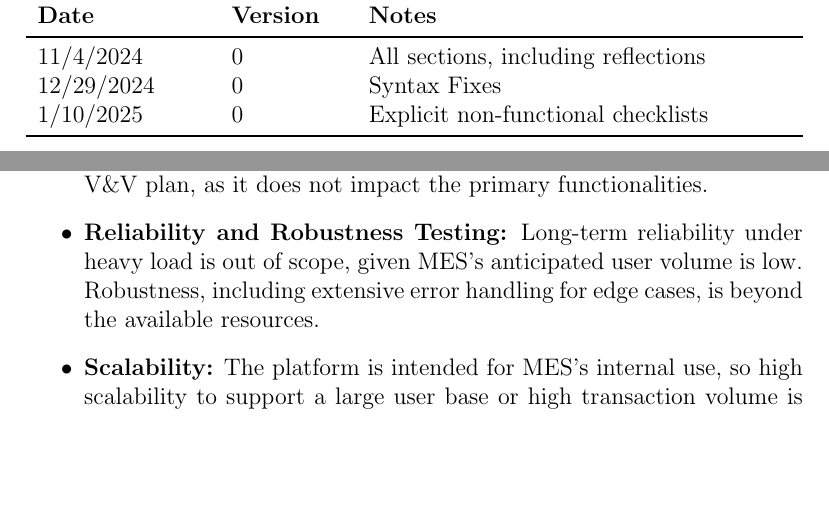
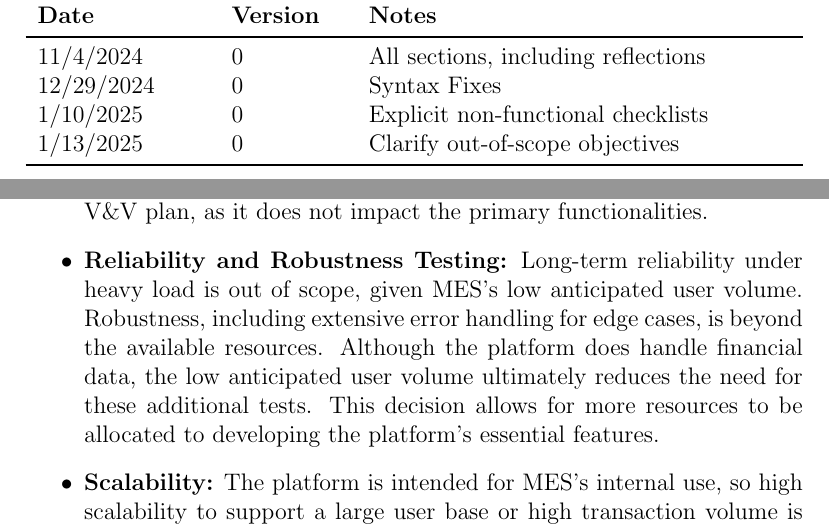
Before and after one commit to ausbennett/mes-finance-platform, a LaTeX document (docs/VnVPlan/VnVPlan.tex): two parts of pages 2 and 7 of 57, joined at a grey line, cut so that both start at the same text, the shorter picture padded with empty space. Compiled offline with pdfLaTeX.

Commit message:
Closes #46, add extra justification for out-of-scope objectives

```diff
--- a/docs/VnVPlan/VnVPlan.tex
+++ b/docs/VnVPlan/VnVPlan.tex
@@ -36,6 +36,7 @@
 11/4/2024 & 0 & All sections, including reflections\\
 12/29/2024 & 0 & Syntax Fixes \\
 1/10/2025 & 0 & Explicit non-functional checklists\\
+1/13/2025 & 0 & Clarify out-of-scope objectives\\
 \bottomrule
 \end{tabularx}
 
@@ -127,7 +128,7 @@ The primary objectives of this V\&V process are to:
 
 \begin{itemize}
     \item \textbf{Performance Optimization:} While the platform’s speed is important, performance tuning is considered a secondary priority for this V\&V plan, as it does not impact the primary functionalities.
-    \item \textbf{Reliability and Robustness Testing:} Long-term reliability under heavy load is out of scope, given MES's anticipated user volume is low. Robustness, including extensive error handling for edge cases, is beyond the available resources.
+    \item \textbf{Reliability and Robustness Testing:} Long-term reliability under heavy load is out of scope, given MES's low anticipated user volume. Robustness, including extensive error handling for edge cases, is beyond the available resources. Although the platform does handle financial data, the low anticipated user volume ultimately reduces the need for these additional tests. This decision allows for more resources to be allocated to developing the platform's essential features.
     \item \textbf{Scalability:} The platform is intended for MES's internal use, so high scalability to support a large user base or high transaction volume is not prioritized.
     \item \textbf{Portability and Reusability:} Adaptation for other organizations or platforms is not included, as this project is specifically tailored for MES.
 \end{itemize}
```
